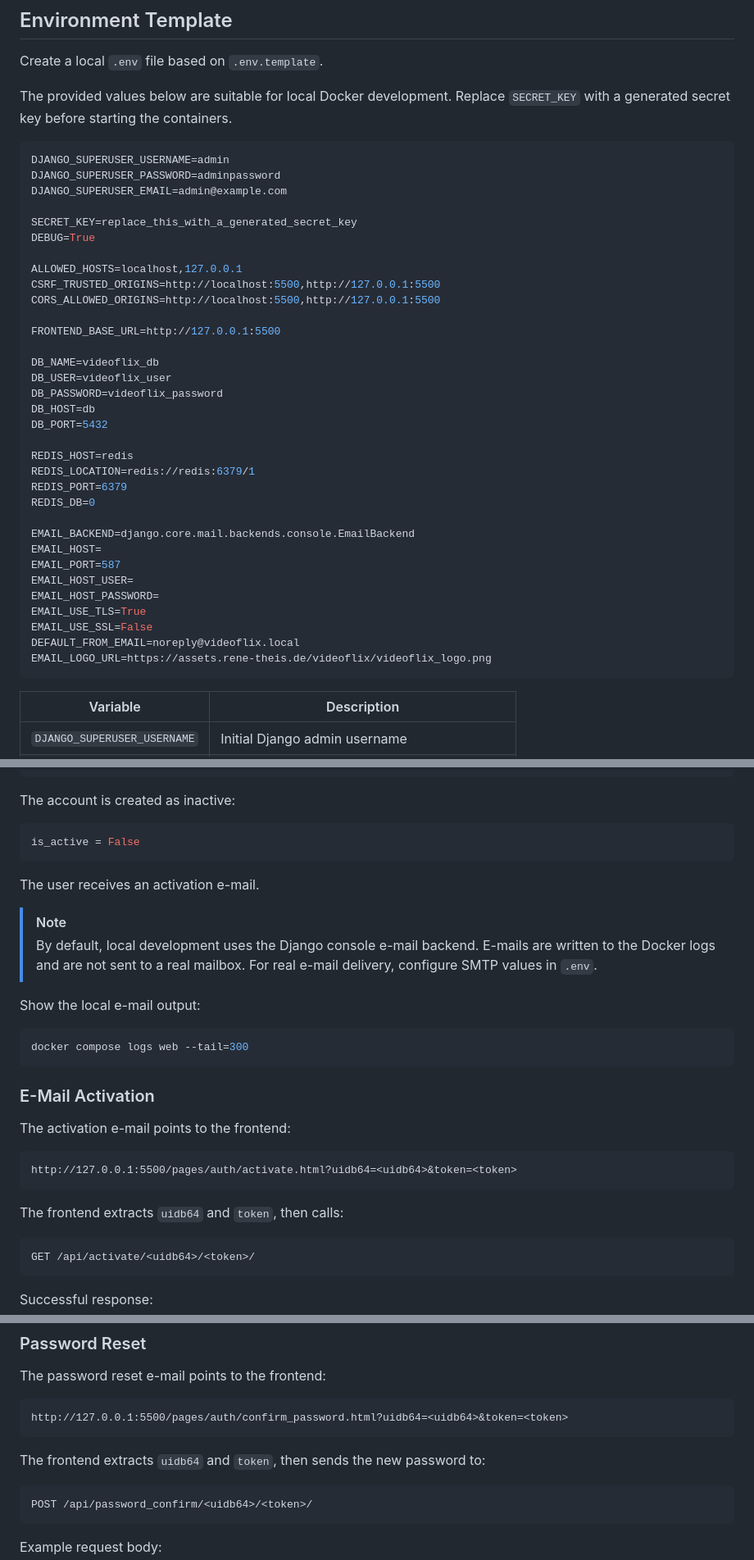
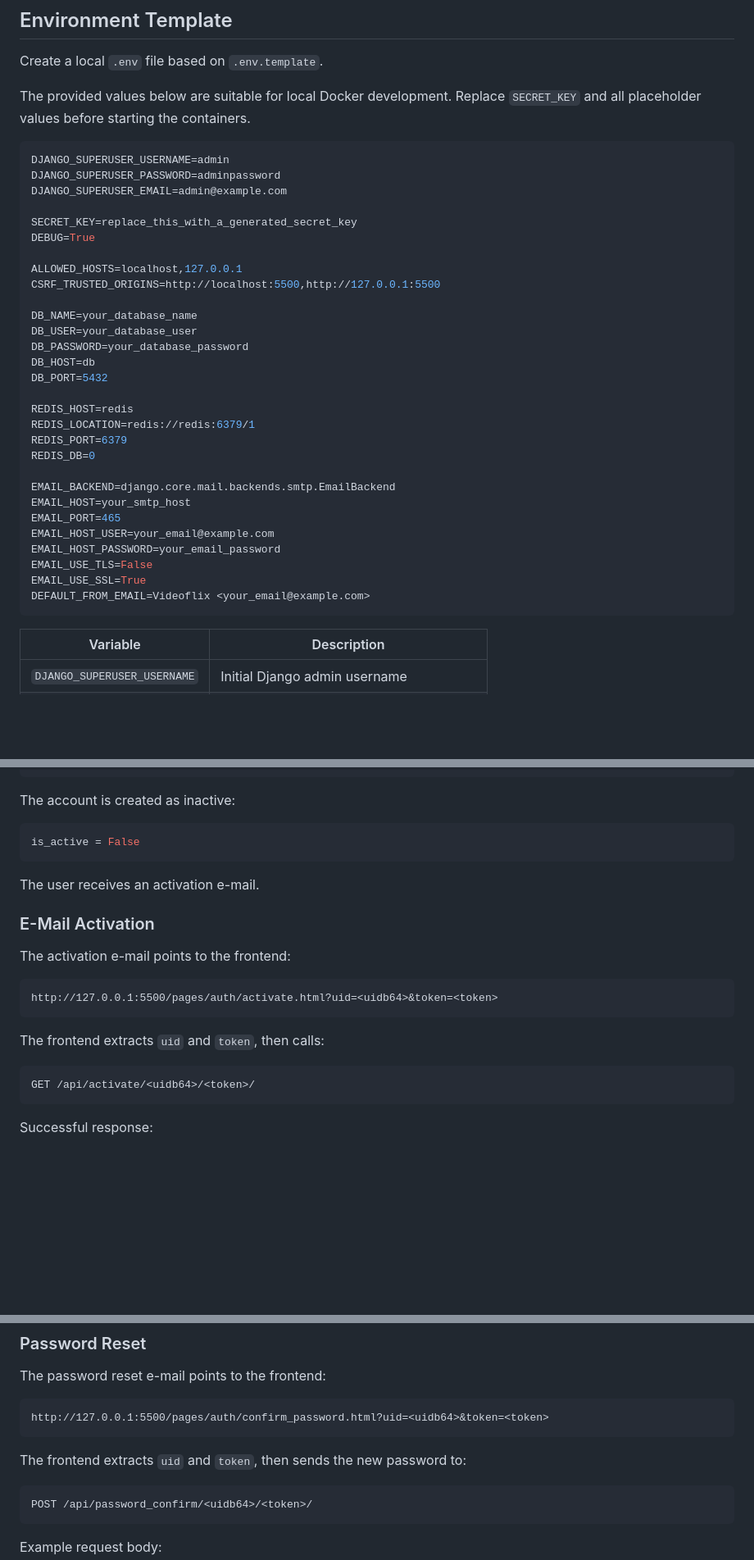
Before and after one commit to DrPinselbecher/Videoflix_Backend, a Markdown page: readme.md, 3 parts joined by grey strips. Shown at 82% size. GitHub-like rendering; blank space fills up the shorter version.

````diff
--- a/readme.md
+++ b/readme.md
@@ -270,7 +272,7 @@ media/
 
 Create a local `.env` file based on `.env.template`.
 
-The provided values below are suitable for local Docker development. Replace `SECRET_KEY` with a generated secret key before starting the containers.
+The provided values below are suitable for local Docker development. Replace `SECRET_KEY` and all placeholder values before starting the containers.
 
 ```env
 DJANGO_SUPERUSER_USERNAME=admin
@@ -282,13 +284,10 @@ DEBUG=True
 
 ALLOWED_HOSTS=localhost,127.0.0.1
 CSRF_TRUSTED_ORIGINS=http://localhost:5500,http://127.0.0.1:5500
-CORS_ALLOWED_ORIGINS=http://localhost:5500,http://127.0.0.1:5500
 
-FRONTEND_BASE_URL=http://127.0.0.1:5500
-
-DB_NAME=videoflix_db
-DB_USER=videoflix_user
-DB_PASSWORD=videoflix_password
+DB_NAME=your_database_name
+DB_USER=your_database_user
+DB_PASSWORD=your_database_password
 DB_HOST=db
 DB_PORT=5432
 
@@ -297,15 +296,14 @@ REDIS_LOCATION=redis://redis:6379/1
 REDIS_PORT=6379
 REDIS_DB=0
 
-EMAIL_BACKEND=django.core.mail.backends.console.EmailBackend
-EMAIL_HOST=
-EMAIL_PORT=587
-EMAIL_HOST_USER=
-EMAIL_HOST_PASSWORD=
-EMAIL_USE_TLS=True
-EMAIL_USE_SSL=False
-DEFAULT_FROM_EMAIL=noreply@videoflix.local
-EMAIL_LOGO_URL=https://assets.rene-theis.de/videoflix/videoflix_logo.png
+EMAIL_BACKEND=django.core.mail.backends.smtp.EmailBackend
+EMAIL_HOST=your_smtp_host
+EMAIL_PORT=465
+EMAIL_HOST_USER=your_email@example.com
+EMAIL_HOST_PASSWORD=your_email_password
+EMAIL_USE_TLS=False
+EMAIL_USE_SSL=True
+DEFAULT_FROM_EMAIL=Videoflix <your_email@example.com>
 ```
 
 | Variable | Description |
@@ -562,24 +561,15 @@ is_active = False
 
 The user receives an activation e-mail.
 
-> [!NOTE]
-> By default, local development uses the Django console e-mail backend. E-mails are written to the Docker logs and are not sent to a real mailbox. For real e-mail delivery, configure SMTP values in `.env`.
-
-Show the local e-mail output:
-
-```bash
-docker compose logs web --tail=300
-```
-
 ### E-Mail Activation
 
 The activation e-mail points to the frontend:
 
 ```text
-http://127.0.0.1:5500/pages/auth/activate.html?uidb64=<uidb64>&token=<token>
+http://127.0.0.1:5500/pages/auth/activate.html?uid=<uidb64>&token=<token>
 ```
 
-The frontend extracts `uidb64` and `token`, then calls:
+The frontend extracts `uid` and `token`, then calls:
 
 ```text
 GET /api/activate/<uidb64>/<token>/
@@ -611,10 +601,10 @@ After a successful login, the backend sets `access_token` and `refresh_token` as
 The password reset e-mail points to the frontend:
 
 ```text
-http://127.0.0.1:5500/pages/auth/confirm_password.html?uidb64=<uidb64>&token=<token>
+http://127.0.0.1:5500/pages/auth/confirm_password.html?uid=<uidb64>&token=<token>
 ```
 
-The frontend extracts `uidb64` and `token`, then sends the new password to:
+The frontend extracts `uid` and `token`, then sends the new password to:
 
 ```text
 POST /api/password_confirm/<uidb64>/<token>/
````
Also changed, not shown: other parts of readme.md (+41 -43 lines).
